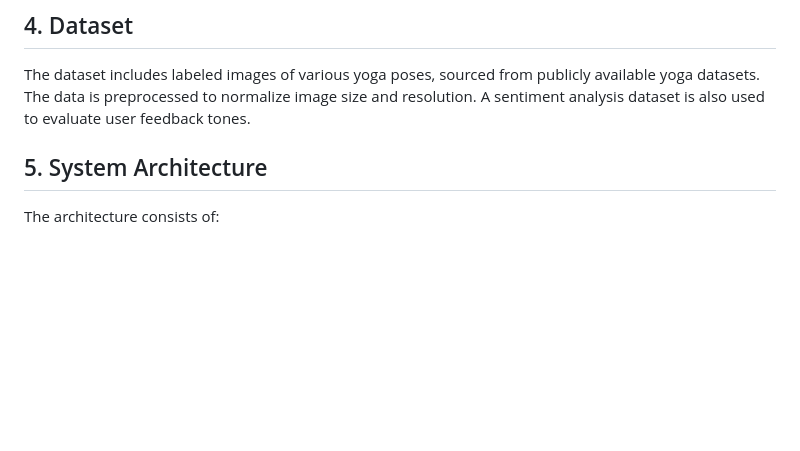
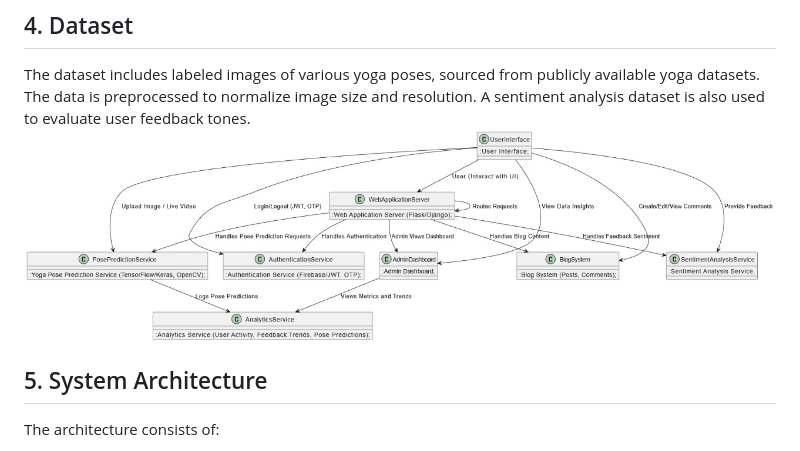
Before and after one commit to Nayeem-stud/yoga, a Markdown page: README.md, the part around the change. Drawn GitHub-style; blank space fills up the shorter version.

```diff
--- a/README.md
+++ b/README.md
@@ -61,6 +61,7 @@ The project offers the following features:
 
 ## 4. Dataset
 The dataset includes labeled images of various yoga poses, sourced from publicly available yoga datasets. The data is preprocessed to normalize image size and resolution. A sentiment analysis dataset is also used to evaluate user feedback tones.
+![Database Architecture Diagram](./media/arc.jpg)
 
 ## 5. System Architecture
 The architecture consists of:
```
